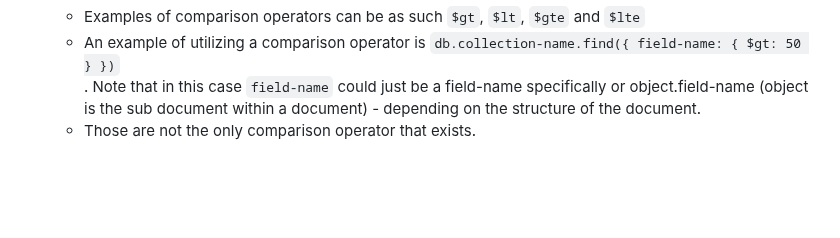
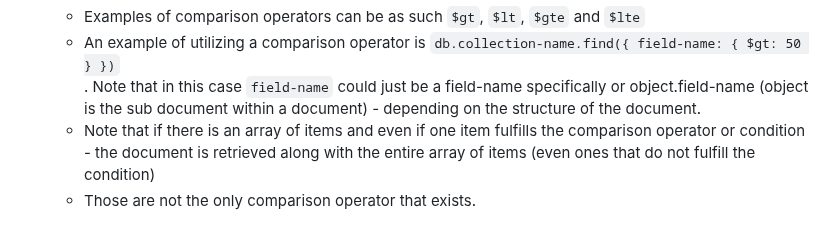
Before and after one commit to 25Ericcheong/dev-daily-journal, a Markdown page: README.md, the part around the change. Rendered like a GitHub page; folded sections open; blank space fills up the shorter version.

```diff
--- a/README.md
+++ b/README.md
@@ -142,6 +142,7 @@ Web app project to log what I've learnt and my daily achievements! I haven't rea
       <ul>
         <li>Examples of comparison operators can be as such <code>$gt</code>, <code>$lt</code>, <code>$gte</code> and <code>$lte</code></li>
         <li>An example of utilizing a comparison operator is <code>db.collection-name.find({ field-name: { $gt: 50 } })</code></li>. Note that in this case <code>field-name</code> could just be a field-name specifically or object.field-name (object is the sub document within a document) - depending on the structure of the document.
+        <li>Note that if there is an array of items and even if one item fulfills the comparison operator or condition - the document is retrieved along with the entire array of items (even ones that do not fulfill the condition)</li>
         <li>Those are not the only comparison operator that exists.</li>
       </ul>
     </details></li>
```
